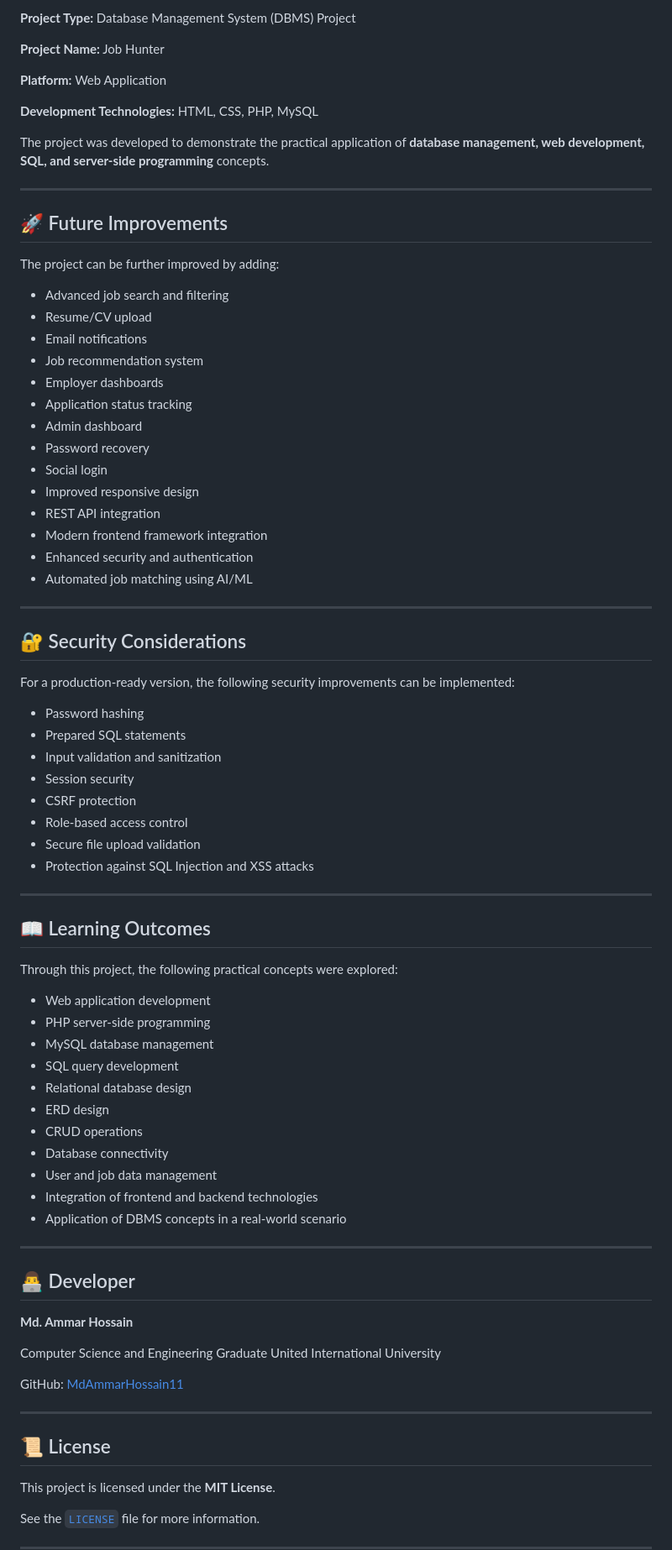
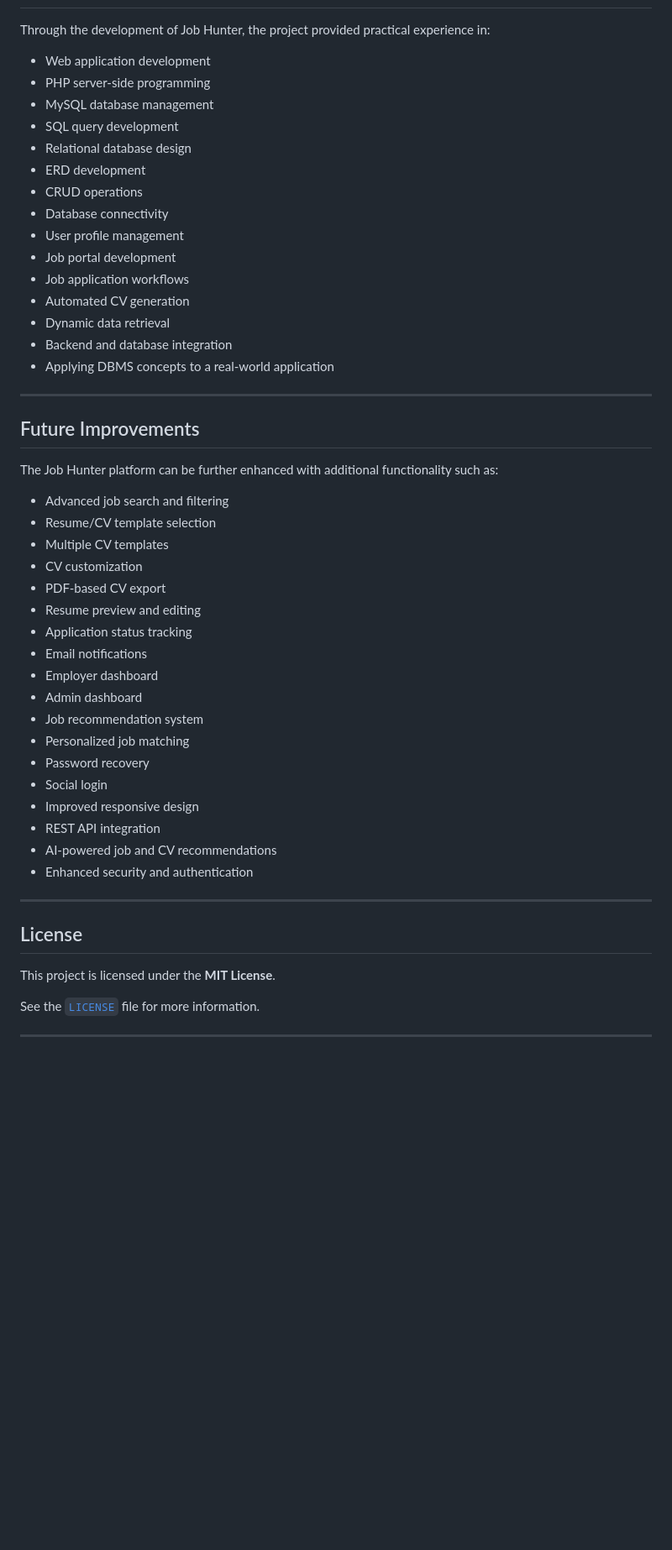
Before and after one commit to MdAmmarHossain11/Job_Hunter, a Markdown page: README.md, the part around one of its changes. Shown at 84% size. Rendered like a GitHub page; blank space fills up the shorter version.

```diff
--- a/README.md
+++ b/README.md
@@ -278,82 +370,50 @@ These resources document different aspects of the project's requirements, databa
 
-**Project Type:** Database Management System (DBMS) Project
-
-**Project Name:** Job Hunter
-
-**Platform:** Web Application
-
-**Development Technologies:** HTML, CSS, PHP, MySQL
-
-The project was developed to demonstrate the practical application of **database management, web development, SQL, and server-side programming** concepts.
-
----
-
-## 🚀 Future Improvements
-
-The project can be further improved by adding:
-
-* Advanced job search and filtering
-* Resume/CV upload
-* Email notifications
-* Job recommendation system
-* Employer dashboards
-* Application status tracking
-* Admin dashboard
-* Password recovery
-* Social login
-* Improved responsive design
-* REST API integration
-* Modern frontend framework integration
-* Enhanced security and authentication
-* Automated job matching using AI/ML
-
----
-
-## 🔐 Security Considerations
-
-For a production-ready version, the following security improvements can be implemented:
-
-* Password hashing
-* Prepared SQL statements
-* Input validation and sanitization
-* Session security
-* CSRF protection
-* Role-based access control
-* Secure file upload validation
-* Protection against SQL Injection and XSS attacks
-
----
-
-## 📖 Learning Outcomes
-
-Through this project, the following practical concepts were explored:
+Through the development of Job Hunter, the project provided practical experience in:
 
 * Web application development
 * PHP server-side programming
 * MySQL database management
 * SQL query development
 * Relational database design
-* ERD design
+* ERD development
 * CRUD operations
 * Database connectivity
-* User and job data management
-* Integration of frontend and backend technologies
-* Application of DBMS concepts in a real-world scenario
+* User profile management
+* Job portal development
+* Job application workflows
+* Automated CV generation
+* Dynamic data retrieval
+* Backend and database integration
+* Applying DBMS concepts to a real-world application
 
 ---
 
-## 👨‍💻 Developer
+## Future Improvements
 
-**Md. Ammar Hossain**
+The Job Hunter platform can be further enhanced with additional functionality such as:
 
-Computer Science and Engineering Graduate
-United International University
-
-GitHub: [MdAmmarHossain11](https://github.com/MdAmmarHossain11)
+* Advanced job search and filtering
+* Resume/CV template selection
+* Multiple CV templates
+* CV customization
+* PDF-based CV export
+* Resume preview and editing
+* Application status tracking
+* Email notifications
+* Employer dashboard
+* Admin dashboard
+* Job recommendation system
+* Personalized job matching
+* Password recovery
+* Social login
+* Improved responsive design
+* REST API integration
+* AI-powered job and CV recommendations
+* Enhanced security and authentication
 
 ---
 
-## 📜 License
+## License
 
 This project is licensed under the **MIT License**.
 
```
Also changed, not shown: other parts of README.md (+270 -178 lines).
